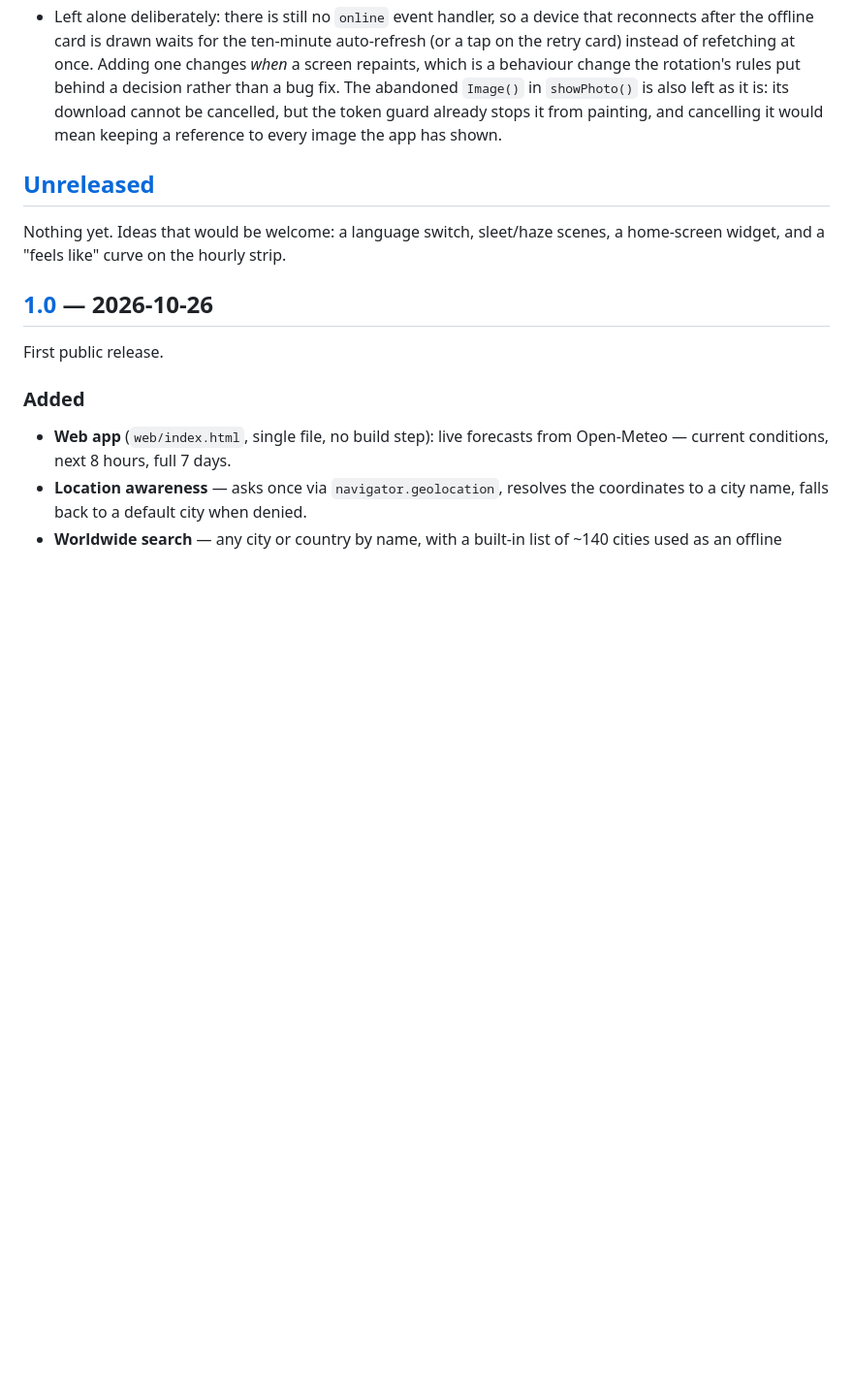
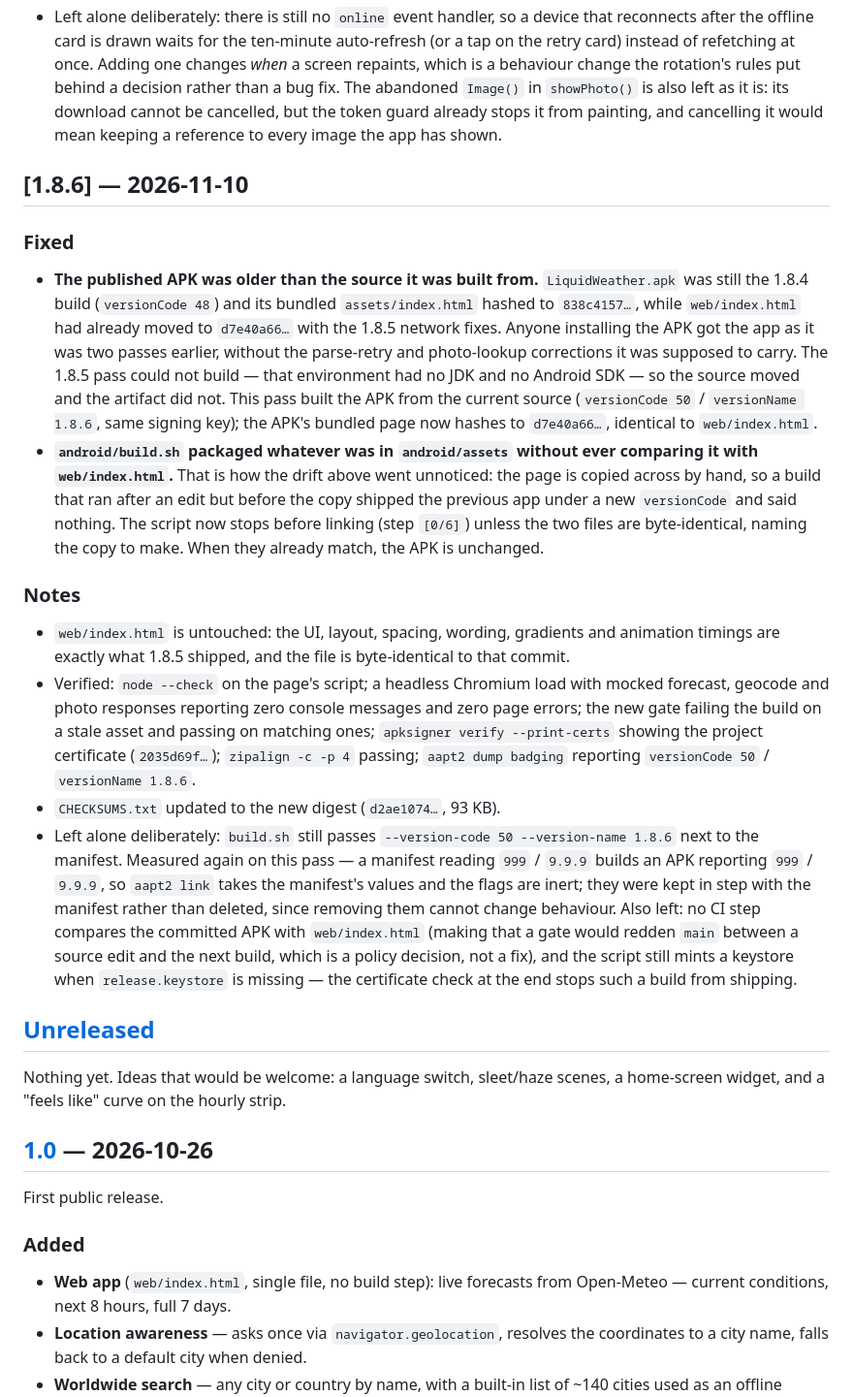
Before and after one commit to technicalnihilist-lgtm/liquid-weather, a Markdown page: CHANGELOG.md, the part around the change. Shown at 97% size. GitHub-like rendering; blank space fills up the shorter version.

Commit message:
docs(changelog): record the 1.8.6 build-hygiene pass

```diff
--- a/CHANGELOG.md
+++ b/CHANGELOG.md
@@ -2459,6 +2459,49 @@ one more, found on the day's last pass.
   cancelled, but the token guard already stops it from painting, and cancelling
   it would mean keeping a reference to every image the app has shown.
 
+## [1.8.6] — 2026-11-10
+
+### Fixed
+- **The published APK was older than the source it was built from.**
+  `LiquidWeather.apk` was still the 1.8.4 build (`versionCode 48`) and its
+  bundled `assets/index.html` hashed to `838c4157…`, while `web/index.html` had
+  already moved to `d7e40a66…` with the 1.8.5 network fixes. Anyone installing
+  the APK got the app as it was two passes earlier, without the parse-retry and
+  photo-lookup corrections it was supposed to carry. The 1.8.5 pass could not
+  build — that environment had no JDK and no Android SDK — so the source moved
+  and the artifact did not. This pass built the APK from the current source
+  (`versionCode 50` / `versionName 1.8.6`, same signing key); the APK's bundled
+  page now hashes to `d7e40a66…`, identical to `web/index.html`.
+- **`android/build.sh` packaged whatever was in `android/assets` without ever
+  comparing it with `web/index.html`.** That is how the drift above went
+  unnoticed: the page is copied across by hand, so a build that ran after an
+  edit but before the copy shipped the previous app under a new `versionCode`
+  and said nothing. The script now stops before linking (step `[0/6]`) unless
+  the two files are byte-identical, naming the copy to make. When they already
+  match, the APK is unchanged.
+
+### Notes
+- `web/index.html` is untouched: the UI, layout, spacing, wording, gradients and
+  animation timings are exactly what 1.8.5 shipped, and the file is
+  byte-identical to that commit.
+- Verified: `node --check` on the page's script; a headless Chromium load with
+  mocked forecast, geocode and photo responses reporting zero console messages
+  and zero page errors; the new gate failing the build on a stale asset and
+  passing on matching ones; `apksigner verify --print-certs` showing the project
+  certificate (`2035d69f…`); `zipalign -c -p 4` passing; `aapt2 dump badging`
+  reporting `versionCode 50` / `versionName 1.8.6`.
+- `CHECKSUMS.txt` updated to the new digest (`d2ae1074…`, 93 KB).
+- Left alone deliberately: `build.sh` still passes `--version-code 50
+  --version-name 1.8.6` next to the manifest. Measured again on this pass — a
+  manifest reading `999` / `9.9.9` builds an APK reporting `999` / `9.9.9`, so
+  `aapt2 link` takes the manifest's values and the flags are inert; they were
+  kept in step with the manifest rather than deleted, since removing them cannot
+  change behaviour. Also left: no CI step compares the committed APK with
+  `web/index.html` (making that a gate would redden `main` between a source edit
+  and the next build, which is a policy decision, not a fix), and the script
+  still mints a keystore when `release.keystore` is missing — the certificate
+  check at the end stops such a build from shipping.
+
 ## [Unreleased]
 
 Nothing yet. Ideas that would be welcome: a language switch, sleet/haze scenes,
```
